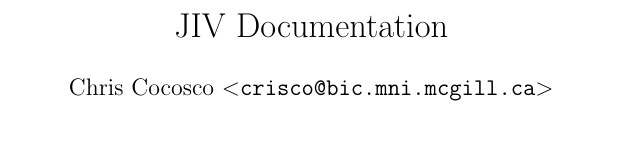
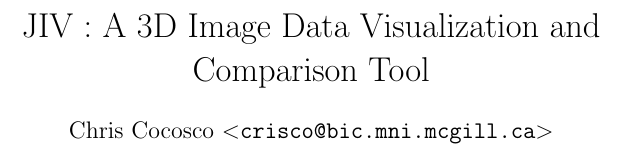
Before and after one commit to BIC-MNI/JIV2, a LaTeX document (doc/manual.tex): part of page 1 of 8, cut at the place of the change. Compiled offline with pdfLaTeX.

Commit message:
changed title to be more descriptive of what jiv is

```diff
--- a/doc/manual.tex
+++ b/doc/manual.tex
@@ -1,12 +1,12 @@
 %
-% $Header: /private-cvsroot/visualization/jiv/doc/manual.tex,v 1.2 2000-04-12 02:16:26 cc Exp $
+% $Header: /private-cvsroot/visualization/jiv/doc/manual.tex,v 1.3 2000-04-13 02:26:02 cc Exp $
 %
 % author: Chris Cocosco <crisco@bic.mni.mcgill.ca>
 %
 
 \documentclass{article}
 
-\title{JIV Documentation}
+\title{JIV : A 3D Image Data Visualization and Comparison Tool}
 \author{Chris Cocosco $<$\texttt{crisco@bic.mni.mcgill.ca}$>$}
 % FIXME: find a way to automatically include the version number (or
 % released date)?
```
